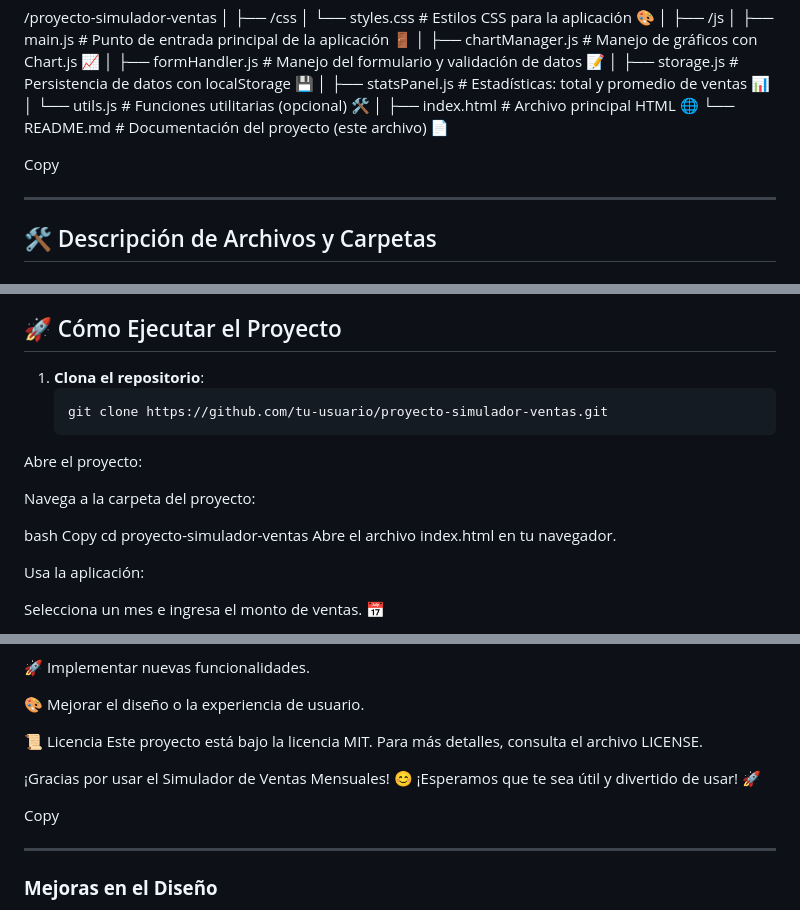
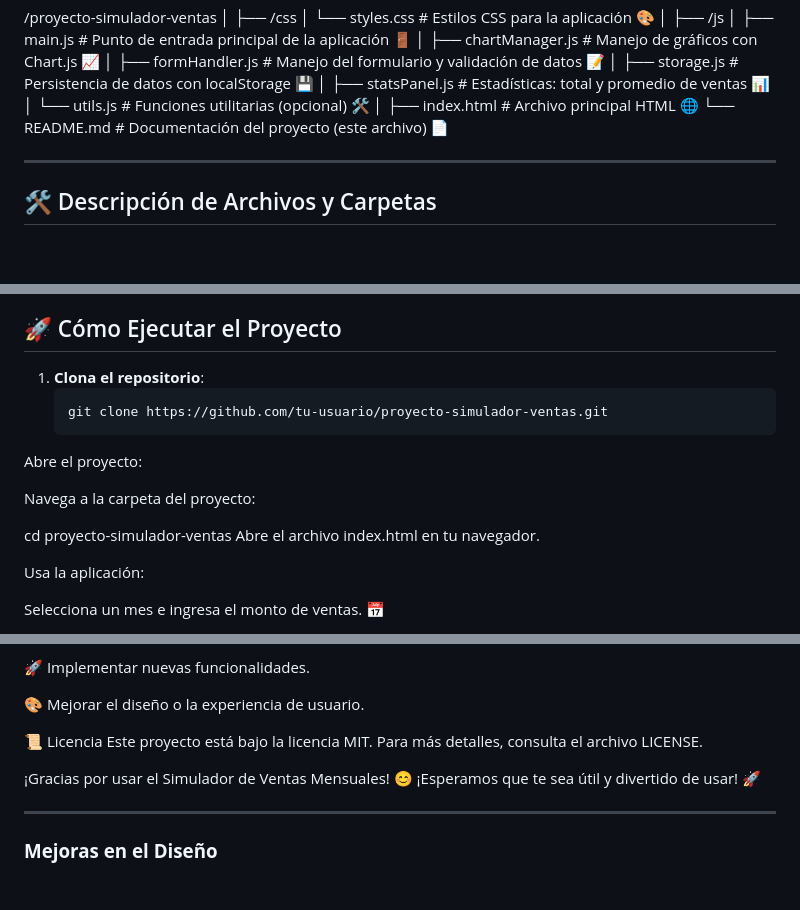
Before and after one commit to VIXO3029/simulador-ventas, a Markdown page: README.md, 3 parts joined by grey strips. Rendered like a GitHub page; blank space fills up the shorter version.

Commit message:
Update README.md
README.md tercer commit

````diff
--- a/README.md
+++ b/README.md
@@ -21,8 +21,6 @@ Esta aplicación web te permite simular y visualizar las ventas mensuales de una
 │
 ├── index.html # Archivo principal HTML 🌐
 └── README.md # Documentación del proyecto (este archivo) 📄
-
-Copy
 
 ---
 
@@ -50,14 +48,12 @@ Copy
 ## 🚀 Cómo Ejecutar el Proyecto
 
 1. **Clona el repositorio**:
-   ```bash
+   ```
    git clone https://github.com/tu-usuario/proyecto-simulador-ventas.git
 Abre el proyecto:
 
 Navega a la carpeta del proyecto:
 
-bash
-Copy
 cd proyecto-simulador-ventas
 Abre el archivo index.html en tu navegador.
 
@@ -95,8 +91,6 @@ Este proyecto está bajo la licencia MIT. Para más detalles, consulta el archiv
 ¡Gracias por usar el Simulador de Ventas Mensuales! 😊
 ¡Esperamos que te sea útil y divertido de usar! 🚀
 
-Copy
-
 ---
 
 ### **Mejoras en el Diseño**
````
